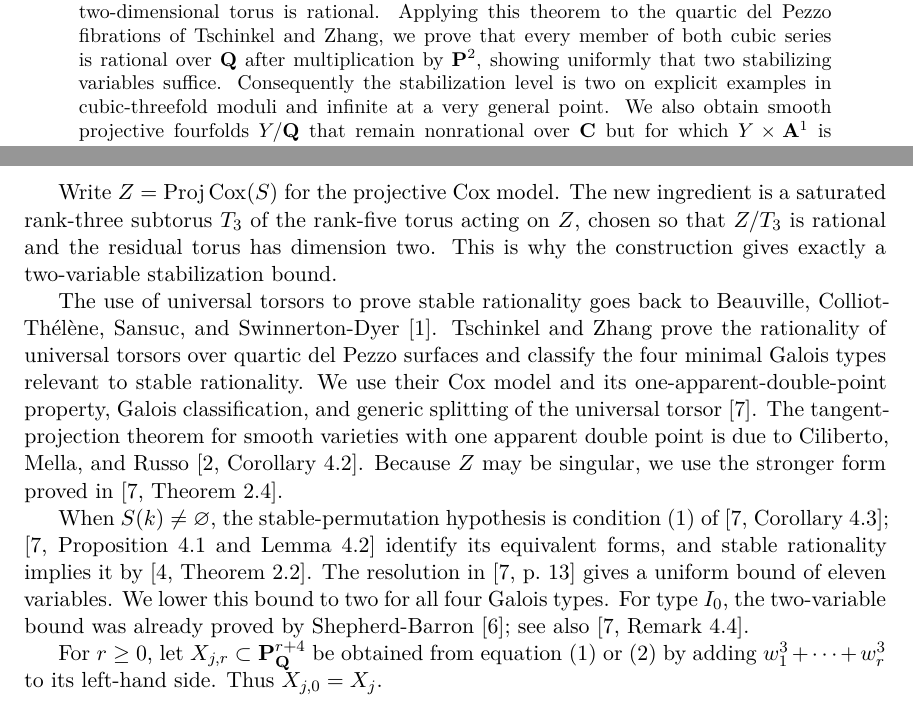
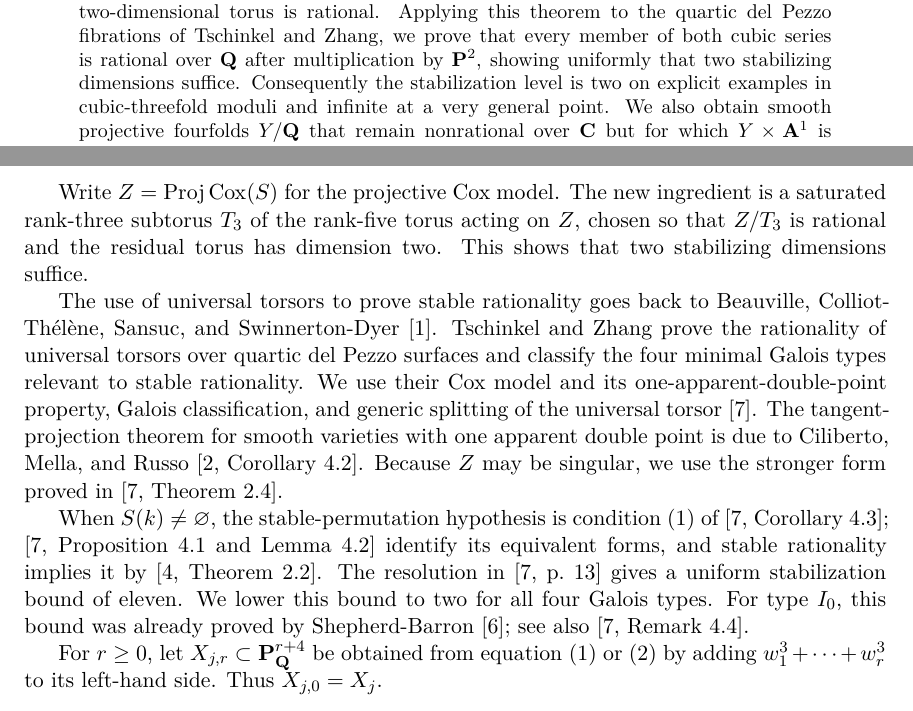
Before and after one commit to tavisrudd/cubic-stabilization-irrationality, a LaTeX paper (cubic_stabilization_irrationality.tex): two parts of pages 1 and 2 of 11, joined at a grey line, cut so that both start at the same text. Compiled offline with XeLaTeX.

Commit message:
Apply final stabilization exposition edits

```diff
--- a/cubic_stabilization_irrationality.tex
+++ b/cubic_stabilization_irrationality.tex
@@ -47,7 +47,7 @@ torus is rational.  Applying
 this theorem to the quartic del Pezzo fibrations of Tschinkel and Zhang, we
 prove that every member of both cubic series is rational over \(\mathbf Q\)
 after multiplication by \(\PP^2\), showing uniformly that two stabilizing
-variables suffice.  Consequently
+dimensions suffice.  Consequently
 the stabilization level is two on explicit examples in cubic-threefold moduli
 and infinite at a very general point.  We also obtain smooth projective
 fourfolds \(Y/\mathbf Q\) that remain nonrational over \(\mathbf C\) but for
@@ -125,8 +125,8 @@ are \(k\)-rational.  In particular, this holds for every stably
 Write \(Z=\operatorname{Proj}\operatorname{Cox}(S)\) for the projective Cox
 model.  The new ingredient is a saturated rank-three subtorus \(T_3\) of the
 rank-five torus acting on \(Z\), chosen so that \(Z/T_3\) is rational and the
-residual torus has dimension two.  This is why the construction gives exactly
-a two-variable stabilization bound.
+residual torus has dimension two.  This shows that two stabilizing dimensions
+suffice.
 
 The use of universal torsors to prove stable rationality goes back to
 Beauville, Colliot-Th\'el\`ene, Sansuc, and Swinnerton-Dyer \cite{BCTSSD}.
@@ -143,8 +143,8 @@ When \(S(k)\ne\varnothing\), the stable-permutation hypothesis is condition~(1)
 of \cite[Corollary~4.3]{TZ}; \cite[Proposition~4.1 and Lemma~4.2]{TZ}
 identify its equivalent forms, and stable rationality implies it by
 \cite[Theorem~2.2]{Manin1966}.  The resolution in \cite[p.~13]{TZ} gives a
-uniform bound of eleven variables.  We lower this bound to two for all four
-Galois types.  For type \(I_0\), the two-variable bound was already proved by
+uniform stabilization bound of eleven.  We lower this bound to two for all
+four Galois types.  For type \(I_0\), this bound was already proved by
 Shepherd-Barron \cite{ShepherdBarron}; see also \cite[Remark~4.4]{TZ}.
 
 For \(r\geq0\), let \(X_{j,r}\subset\PP^{r+4}_{\mathbf Q}\) be obtained
```
Also changed, not shown: PROVENANCE.md (+1 -1 lines), cubic_stabilization_irrationality.pdf, cubic_stabilization_irrationality.tex (8 more changed lines), 1 other file.
